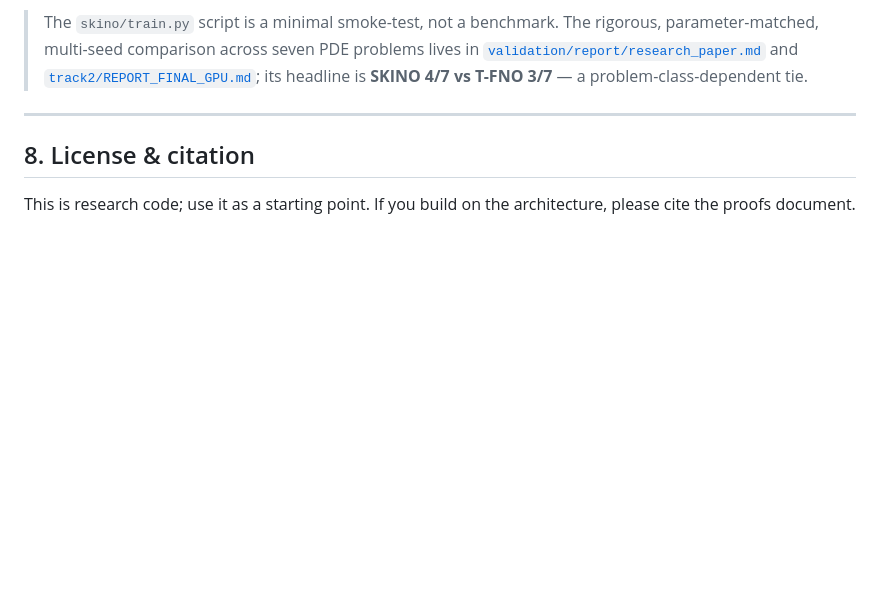
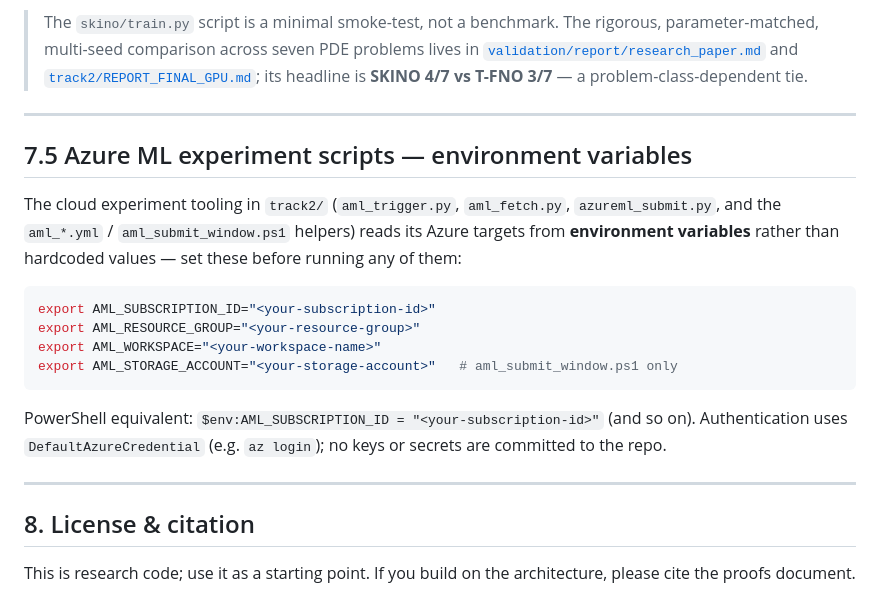
Before and after one commit to souravsahums/SKINO, a Markdown page: README.md, the part around the change. Drawn GitHub-style; blank space fills up the shorter version.

Commit message:
docs: add Azure ML env-var note (AML_SUBSCRIPTION_ID etc.) for track2 cloud scripts

````diff
--- a/README.md
+++ b/README.md
@@ -280,6 +280,26 @@ The training script `skino/train.py` reproduces the following qualitative facts
 
 ---
 
+## 7.5 Azure ML experiment scripts — environment variables
+
+The cloud experiment tooling in `track2/` (`aml_trigger.py`, `aml_fetch.py`,
+`azureml_submit.py`, and the `aml_*.yml` / `aml_submit_window.ps1` helpers) reads
+its Azure targets from **environment variables** rather than hardcoded values —
+set these before running any of them:
+
+```bash
+export AML_SUBSCRIPTION_ID="<your-subscription-id>"
+export AML_RESOURCE_GROUP="<your-resource-group>"
+export AML_WORKSPACE="<your-workspace-name>"
+export AML_STORAGE_ACCOUNT="<your-storage-account>"   # aml_submit_window.ps1 only
+```
+
+PowerShell equivalent: `$env:AML_SUBSCRIPTION_ID = "<your-subscription-id>"` (and so on).
+Authentication uses `DefaultAzureCredential` (e.g. `az login`); no keys or secrets
+are committed to the repo.
+
+---
+
 ## 8. License & citation
 
 This is research code; use it as a starting point. If you build on the architecture, please cite the proofs document.
````
